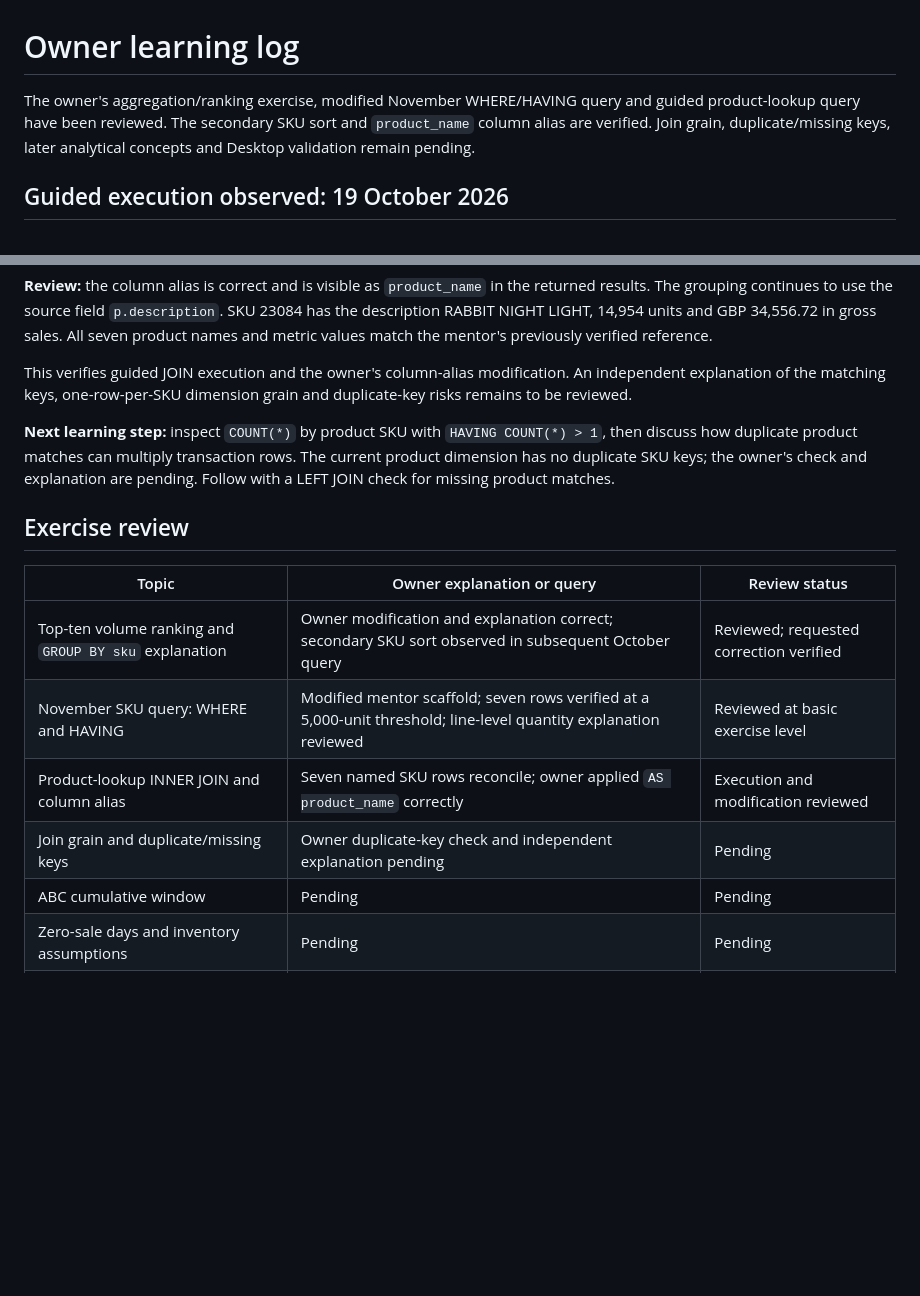
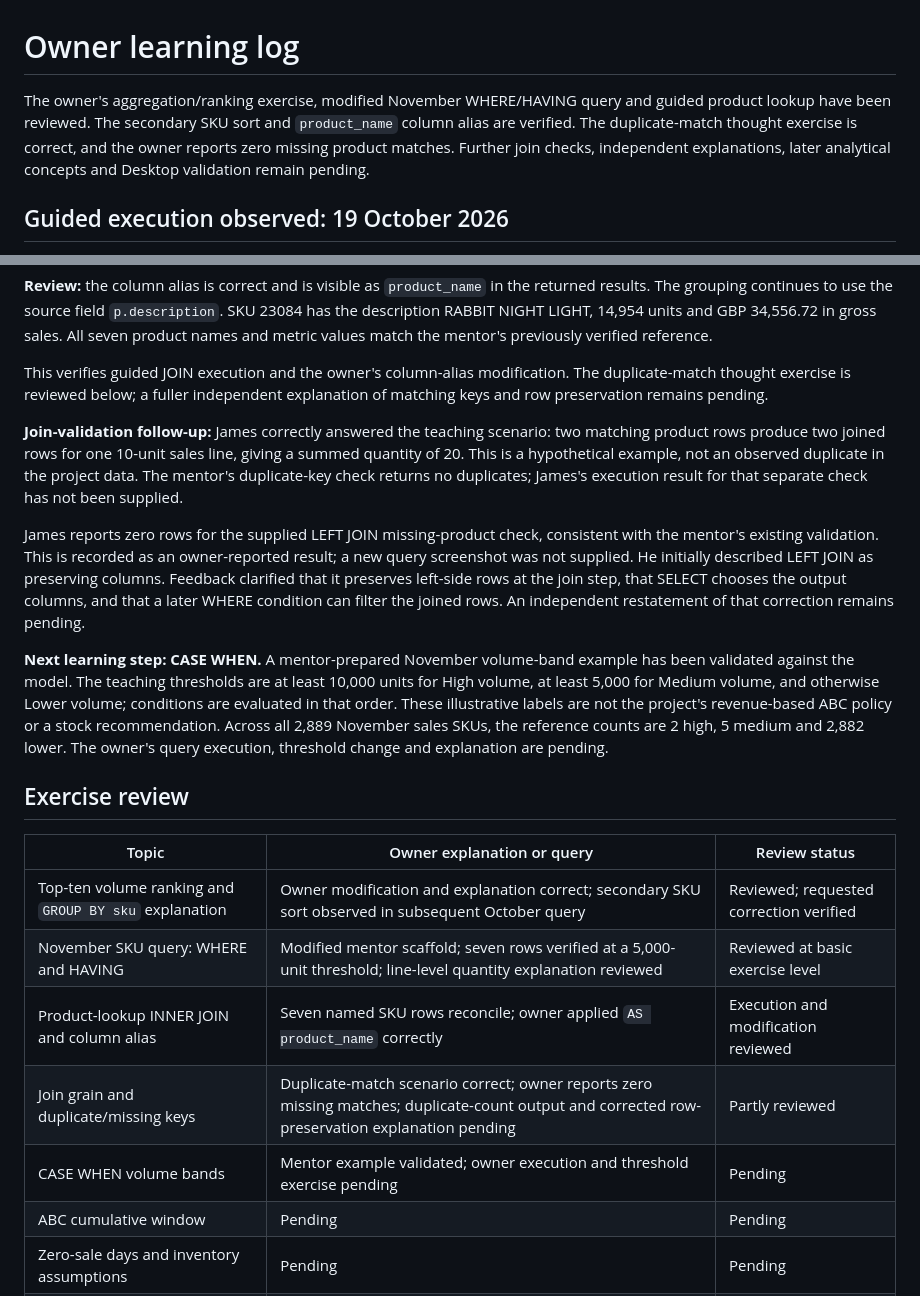
Before and after one commit to Jjamess413/inventory-sku-performance-analysis, a Markdown page: docs/learning_log.md, 2 parts joined by grey strips. Rendered like a GitHub page; blank space fills up the shorter version.

Commit message:
Record join-multiplicity answer and reported missing-key check; prepare CASE exercise

```diff
--- a/docs/learning_log.md
+++ b/docs/learning_log.md
@@ -1,6 +1,6 @@
 # Owner learning log
 
-The owner's aggregation/ranking exercise, modified November WHERE/HAVING query and guided product-lookup query have been reviewed. The secondary SKU sort and `product_name` column alias are verified. Join grain, duplicate/missing keys, later analytical concepts and Desktop validation remain pending.
+The owner's aggregation/ranking exercise, modified November WHERE/HAVING query and guided product lookup have been reviewed. The secondary SKU sort and `product_name` column alias are verified. The duplicate-match thought exercise is correct, and the owner reports zero missing product matches. Further join checks, independent explanations, later analytical concepts and Desktop validation remain pending.
 
 ## Guided execution observed: 19 October 2026
 
@@ -102,9 +102,13 @@ ORDER BY units_sold DESC, s.sku;
 
 **Review:** the column alias is correct and is visible as `product_name` in the returned results. The grouping continues to use the source field `p.description`. SKU 23084 has the description RABBIT NIGHT LIGHT, 14,954 units and GBP 34,556.72 in gross sales. All seven product names and metric values match the mentor's previously verified reference.
 
-This verifies guided JOIN execution and the owner's column-alias modification. An independent explanation of the matching keys, one-row-per-SKU dimension grain and duplicate-key risks remains to be reviewed.
+This verifies guided JOIN execution and the owner's column-alias modification. The duplicate-match thought exercise is reviewed below; a fuller independent explanation of matching keys and row preservation remains pending.
 
-**Next learning step:** inspect `COUNT(*)` by product SKU with `HAVING COUNT(*) > 1`, then discuss how duplicate product matches can multiply transaction rows. The current product dimension has no duplicate SKU keys; the owner's check and explanation are pending. Follow with a LEFT JOIN check for missing product matches.
+**Join-validation follow-up:** James correctly answered the teaching scenario: two matching product rows produce two joined rows for one 10-unit sales line, giving a summed quantity of 20. This is a hypothetical example, not an observed duplicate in the project data. The mentor's duplicate-key check returns no duplicates; James's execution result for that separate check has not been supplied.
+
+James reports zero rows for the supplied LEFT JOIN missing-product check, consistent with the mentor's existing validation. This is recorded as an owner-reported result; a new query screenshot was not supplied. He initially described LEFT JOIN as preserving columns. Feedback clarified that it preserves left-side rows at the join step, that SELECT chooses the output columns, and that a later WHERE condition can filter the joined rows. An independent restatement of that correction remains pending.
+
+**Next learning step: CASE WHEN.** A mentor-prepared November volume-band example has been validated against the model. The teaching thresholds are at least 10,000 units for High volume, at least 5,000 for Medium volume, and otherwise Lower volume; conditions are evaluated in that order. These illustrative labels are not the project's revenue-based ABC policy or a stock recommendation. Across all 2,889 November sales SKUs, the reference counts are 2 high, 5 medium and 2,882 lower. The owner's query execution, threshold change and explanation are pending.
 
 ## Exercise review
 
@@ -113,7 +117,8 @@ This verifies guided JOIN execution and the owner's column-alias modification. A
 | Top-ten volume ranking and `GROUP BY sku` explanation | Owner modification and explanation correct; secondary SKU sort observed in subsequent October query | Reviewed; requested correction verified |
 | November SKU query: WHERE and HAVING | Modified mentor scaffold; seven rows verified at a 5,000-unit threshold; line-level quantity explanation reviewed | Reviewed at basic exercise level |
 | Product-lookup INNER JOIN and column alias | Seven named SKU rows reconcile; owner applied `AS product_name` correctly | Execution and modification reviewed |
-| Join grain and duplicate/missing keys | Owner duplicate-key check and independent explanation pending | Pending |
+| Join grain and duplicate/missing keys | Duplicate-match scenario correct; owner reports zero missing matches; duplicate-count output and corrected row-preservation explanation pending | Partly reviewed |
+| CASE WHEN volume bands | Mentor example validated; owner execution and threshold exercise pending | Pending |
 | ABC cumulative window | Pending | Pending |
 | Zero-sale days and inventory assumptions | Pending | Pending |
 | Power BI relationships and DAX | Pending | Pending |
```
